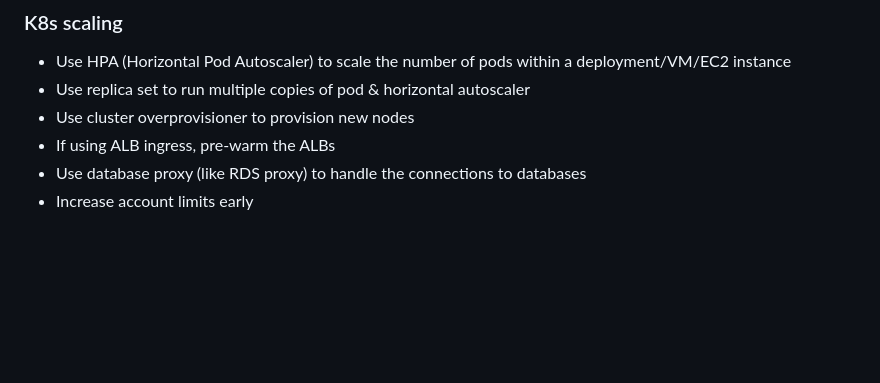
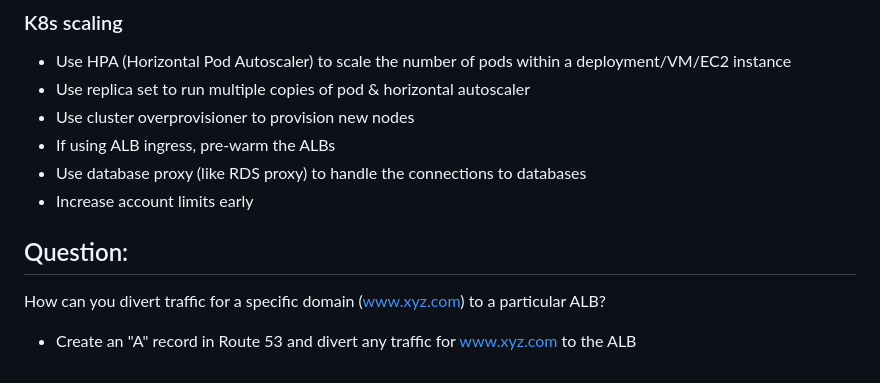
Before and after one commit to moabukar/playground, a Markdown page: notes/system-design/scaling-lbs.md, the part around the change. Rendered like a GitHub page; blank space fills up the shorter version.

Commit message:
add question on R53 to ALB

```diff
--- a/notes/system-design/scaling-lbs.md
+++ b/notes/system-design/scaling-lbs.md
@@ -83,3 +83,9 @@ Average answer: Put VMs in an Auto scaling group behind an elastic load balancer
 - If using ALB ingress, pre-warm the ALBs
 - Use database proxy (like RDS proxy) to handle the connections to databases
 - Increase account limits early
+
+## Question:
+
+How can you divert traffic for a specific domain (www.xyz.com) to a particular ALB?
+
+- Create an "A" record in Route 53 and divert any traffic for www.xyz.com to the ALB
```
